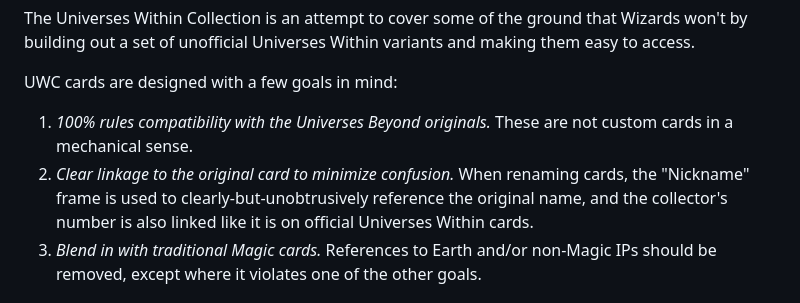
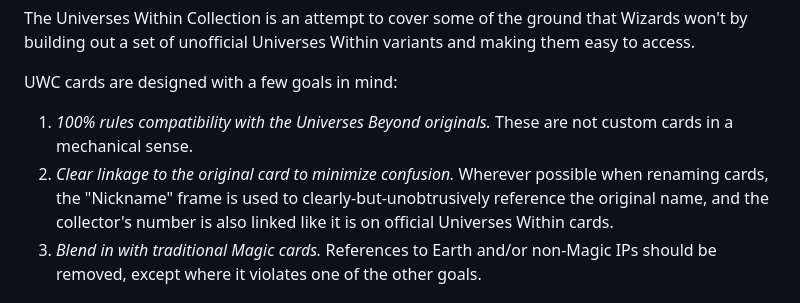
Before and after one commit to madelson/universes-within-collection, a Markdown page: README.md, the part around the change. GitHub-like rendering.

```diff
--- a/README.md
+++ b/README.md
@@ -18,7 +18,7 @@ The Universes Within Collection is an attempt to cover some of the ground that W
 
 UWC cards are designed with a few goals in mind:
 1. _100% rules compatibility with the Universes Beyond originals._ These are not custom cards in a mechanical sense.
-2. _Clear linkage to the original card to minimize confusion._ When renaming cards, the "Nickname" frame is used to clearly-but-unobtrusively reference the original name, and the collector's number is also linked like it is on official Universes Within cards.
+2. _Clear linkage to the original card to minimize confusion._ Wherever possible when renaming cards, the "Nickname" frame is used to clearly-but-unobtrusively reference the original name, and the collector's number is also linked like it is on official Universes Within cards.
 3. _Blend in with traditional Magic cards._ References to Earth and/or non-Magic IPs should be removed, except where it violates one of the other goals.
 
 ## Contributing
```
